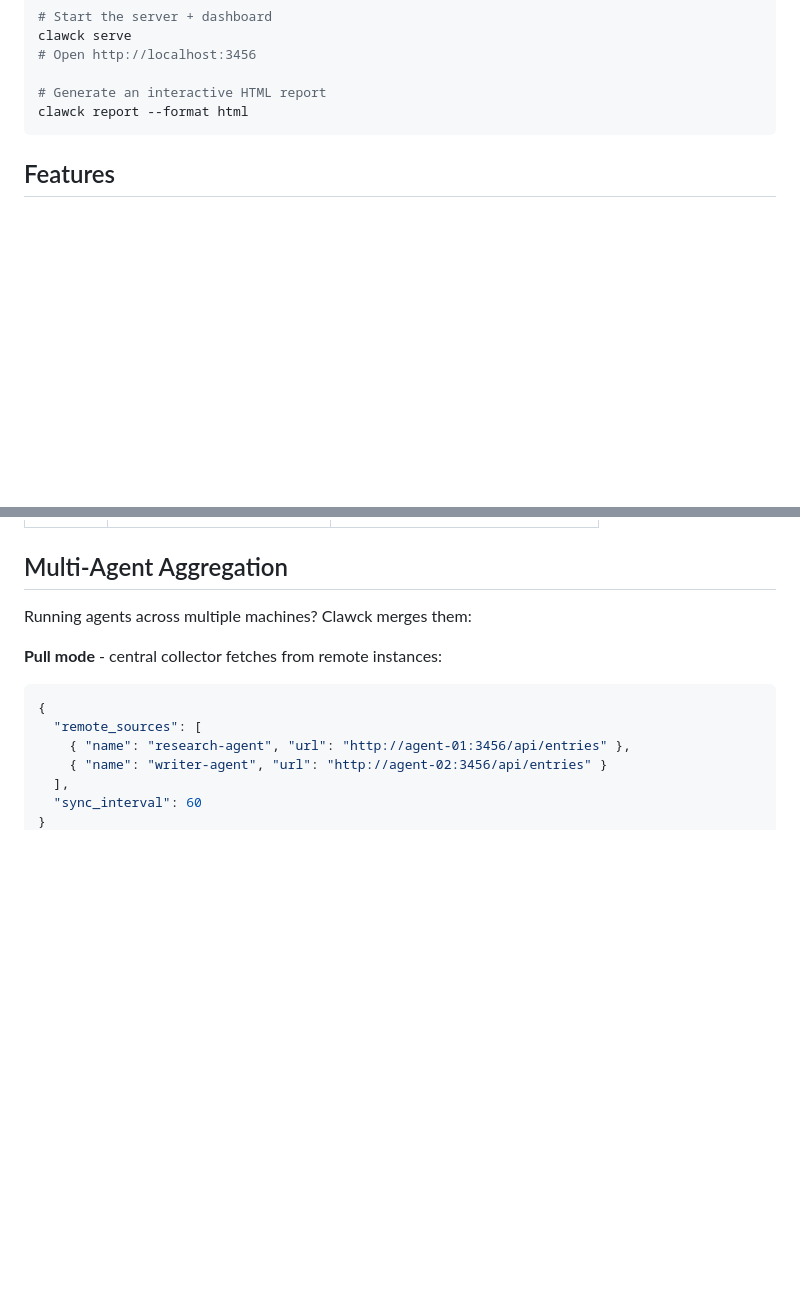
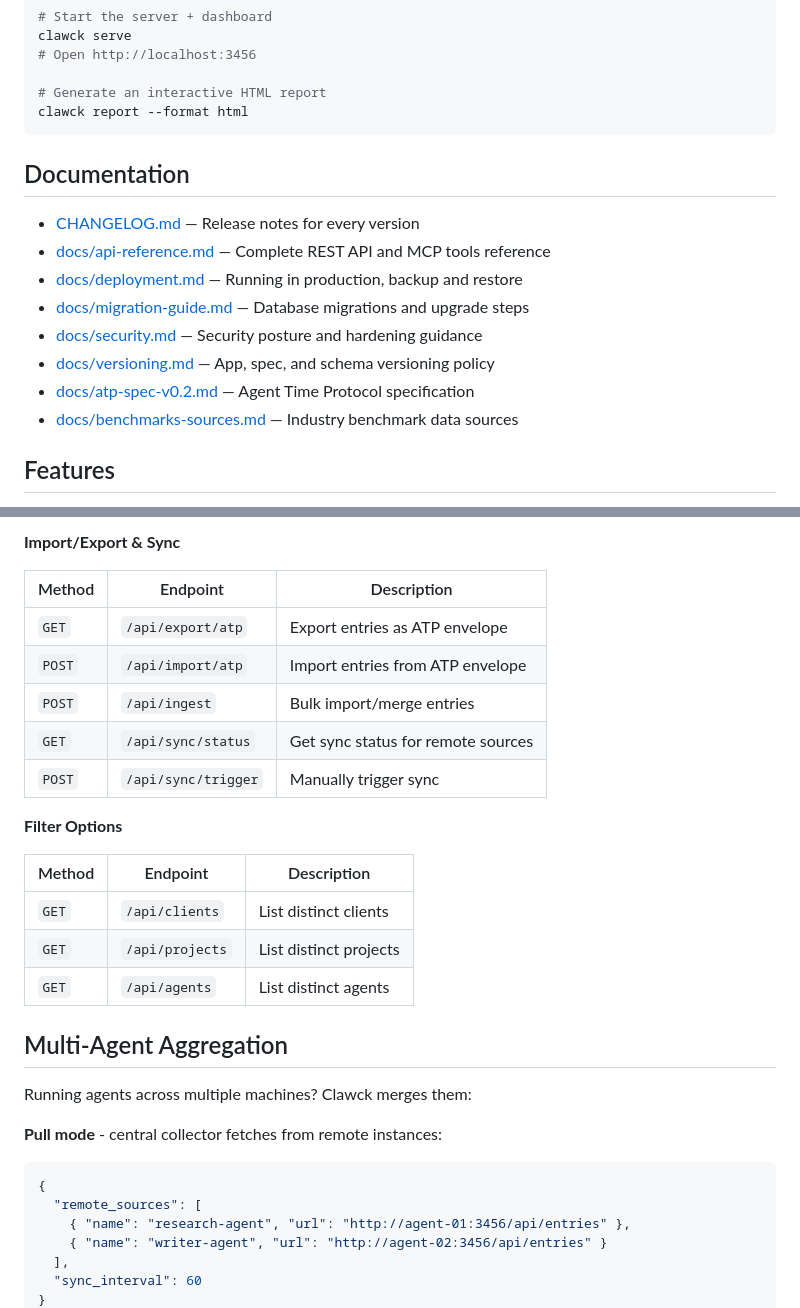
Before and after one commit to quarlwithcode/clawck, a Markdown page: README.md, 2 parts joined by grey strips. GitHub-like rendering; blank space fills up the shorter version.

````diff
--- a/README.md
+++ b/README.md
@@ -25,6 +25,17 @@ clawck serve
 # Generate an interactive HTML report
 clawck report --format html
 ```
+
+## Documentation
+
+- [CHANGELOG.md](CHANGELOG.md) — Release notes for every version
+- [docs/api-reference.md](docs/api-reference.md) — Complete REST API and MCP tools reference
+- [docs/deployment.md](docs/deployment.md) — Running in production, backup and restore
+- [docs/migration-guide.md](docs/migration-guide.md) — Database migrations and upgrade steps
+- [docs/security.md](docs/security.md) — Security posture and hardening guidance
+- [docs/versioning.md](docs/versioning.md) — App, spec, and schema versioning policy
+- [docs/atp-spec-v0.2.md](docs/atp-spec-v0.2.md) — Agent Time Protocol specification
+- [docs/benchmarks-sources.md](docs/benchmarks-sources.md) — Industry benchmark data sources
 
 ## Features
 
@@ -320,3 +375,20 @@ Config is validated on load. Invalid values produce clear error messages.
+**Import/Export & Sync**
+
+| Method | Endpoint | Description |
+|--------|----------|-------------|
+| `GET` | `/api/export/atp` | Export entries as ATP envelope |
+| `POST` | `/api/import/atp` | Import entries from ATP envelope |
+| `POST` | `/api/ingest` | Bulk import/merge entries |
+| `GET` | `/api/sync/status` | Get sync status for remote sources |
+| `POST` | `/api/sync/trigger` | Manually trigger sync |
+
+**Filter Options**
+
+| Method | Endpoint | Description |
+|--------|----------|-------------|
+| `GET` | `/api/clients` | List distinct clients |
+| `GET` | `/api/projects` | List distinct projects |
+| `GET` | `/api/agents` | List distinct agents |
 
 ## Multi-Agent Aggregation
 
````
Also changed, not shown: other parts of README.md (+52 -8 lines).
